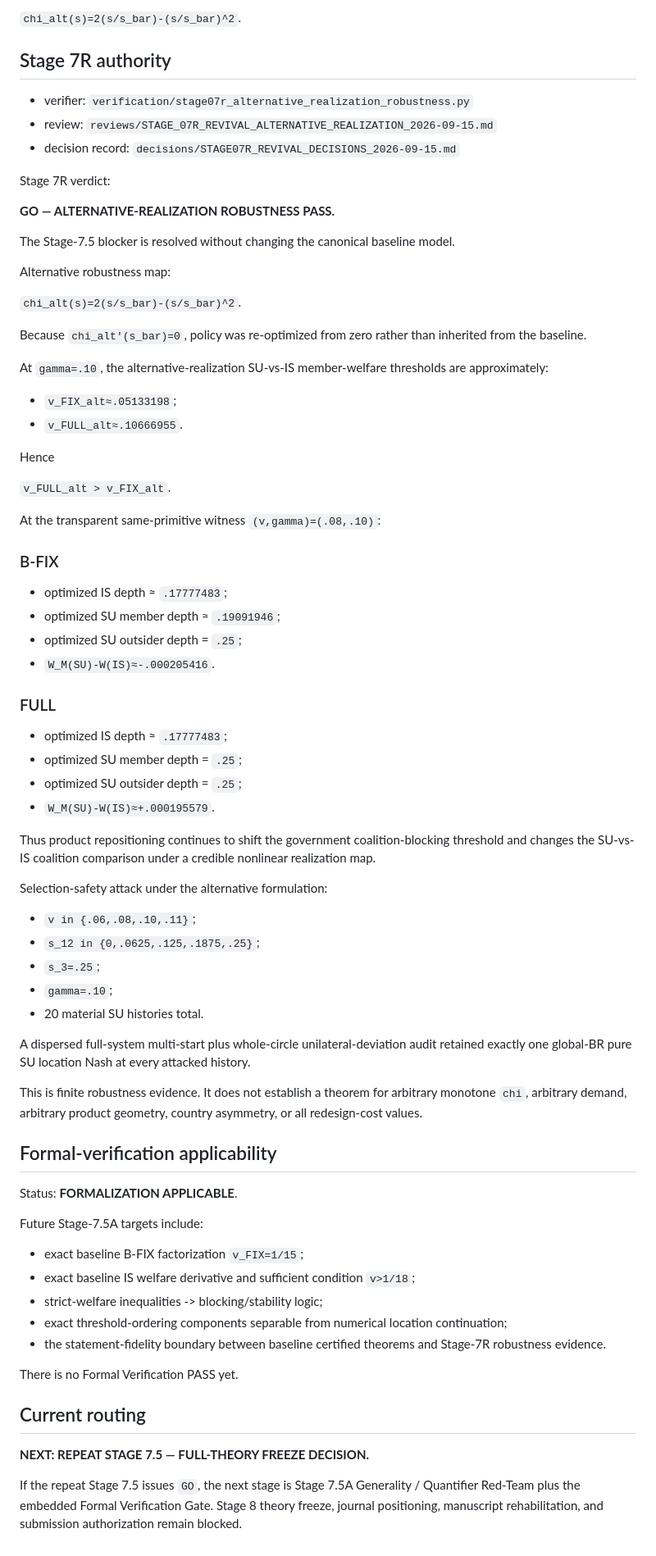
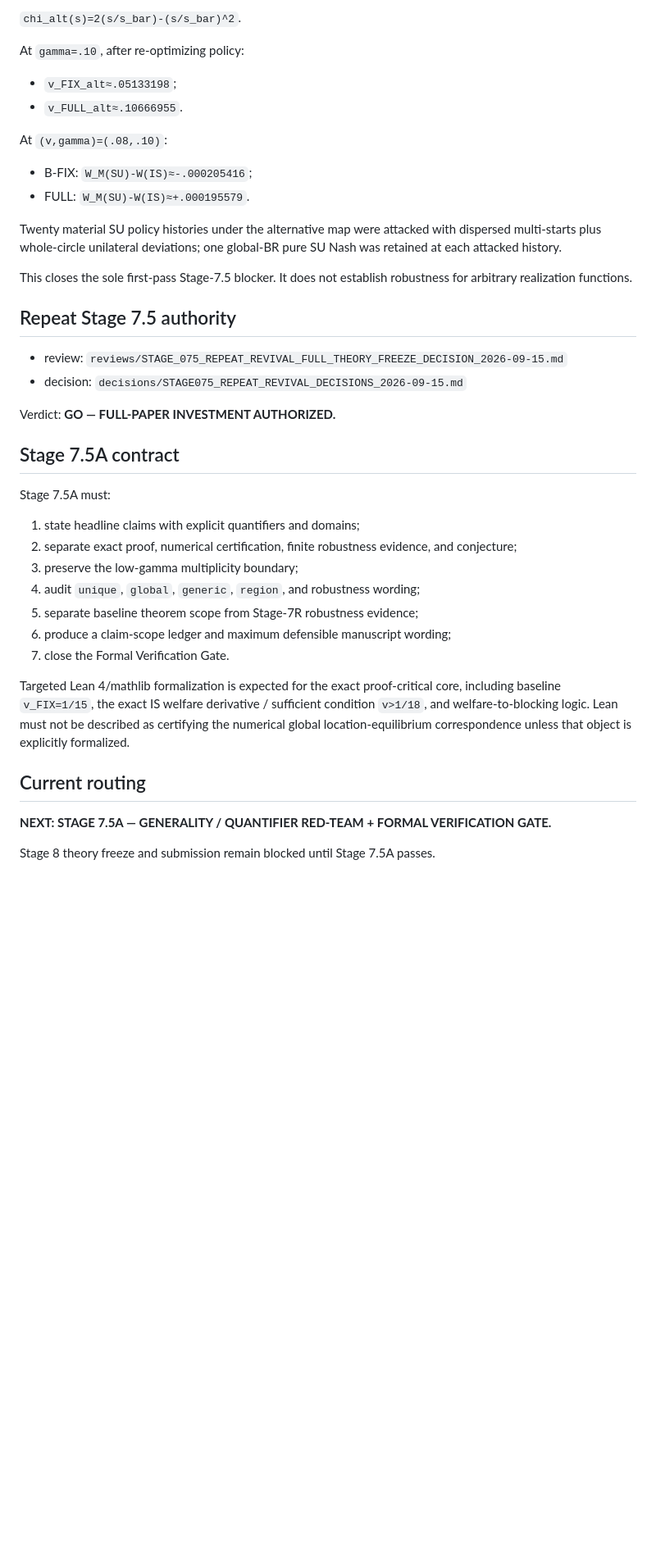
Before and after one commit to ryotamatsuki/endogenous-interoperability-standards-coalitions, a Markdown page: PROJECT_STATE.md, the part around one of its changes. Shown at 82% size. GitHub-like rendering; blank space fills up the shorter version.

Commit message:
Update project state after repeat Stage 7.5 GO

```diff
--- a/PROJECT_STATE.md
+++ b/PROJECT_STATE.md
@@ -126,79 +64,43 @@ Exactly one repair was authorized: replace only the linear realization map in a
 
 `chi_alt(s)=2(s/s_bar)-(s/s_bar)^2`.
 
-## Stage 7R authority
-
-- verifier: `verification/stage07r_alternative_realization_robustness.py`
-- review: `reviews/STAGE_07R_REVIVAL_ALTERNATIVE_REALIZATION_2026-09-15.md`
-- decision record: `decisions/STAGE07R_REVIVAL_DECISIONS_2026-09-15.md`
-
-Stage 7R verdict:
-
-**GO — ALTERNATIVE-REALIZATION ROBUSTNESS PASS.**
-
-The Stage-7.5 blocker is resolved without changing the canonical baseline model.
-
-Alternative robustness map:
-
-`chi_alt(s)=2(s/s_bar)-(s/s_bar)^2`.
-
-Because `chi_alt'(s_bar)=0`, policy was re-optimized from zero rather than inherited from the baseline.
-
-At `gamma=.10`, the alternative-realization SU-vs-IS member-welfare thresholds are approximately:
+At `gamma=.10`, after re-optimizing policy:
 
 - `v_FIX_alt≈.05133198`;
 - `v_FULL_alt≈.10666955`.
 
-Hence
+At `(v,gamma)=(.08,.10)`:
 
-`v_FULL_alt > v_FIX_alt`.
+- B-FIX: `W_M(SU)-W(IS)≈-.000205416`;
+- FULL: `W_M(SU)-W(IS)≈+.000195579`.
 
-At the transparent same-primitive witness `(v,gamma)=(.08,.10)`:
+Twenty material SU policy histories under the alternative map were attacked with dispersed multi-starts plus whole-circle unilateral deviations; one global-BR pure SU Nash was retained at each attacked history.
 
-### B-FIX
+This closes the sole first-pass Stage-7.5 blocker. It does not establish robustness for arbitrary realization functions.
 
-- optimized IS depth ≈ `.17777483`;
-- optimized SU member depth ≈ `.19091946`;
-- optimized SU outsider depth = `.25`;
-- `W_M(SU)-W(IS)≈-.000205416`.
+## Repeat Stage 7.5 authority
 
-### FULL
+- review: `reviews/STAGE_075_REPEAT_REVIVAL_FULL_THEORY_FREEZE_DECISION_2026-09-15.md`
+- decision: `decisions/STAGE075_REPEAT_REVIVAL_DECISIONS_2026-09-15.md`
 
-- optimized IS depth ≈ `.17777483`;
-- optimized SU member depth = `.25`;
-- optimized SU outsider depth = `.25`;
-- `W_M(SU)-W(IS)≈+.000195579`.
+Verdict: **GO — FULL-PAPER INVESTMENT AUTHORIZED.**
 
-Thus product repositioning continues to shift the government coalition-blocking threshold and changes the SU-vs-IS coalition comparison under a credible nonlinear realization map.
+## Stage 7.5A contract
 
-Selection-safety attack under the alternative formulation:
+Stage 7.5A must:
 
-- `v in {.06,.08,.10,.11}`;
-- `s_12 in {0,.0625,.125,.1875,.25}`;
-- `s_3=.25`;
-- `gamma=.10`;
-- 20 material SU histories total.
+1. state headline claims with explicit quantifiers and domains;
+2. separate exact proof, numerical certification, finite robustness evidence, and conjecture;
+3. preserve the low-gamma multiplicity boundary;
+4. audit `unique`, `global`, `generic`, `region`, and robustness wording;
+5. separate baseline theorem scope from Stage-7R robustness evidence;
+6. produce a claim-scope ledger and maximum defensible manuscript wording;
+7. close the Formal Verification Gate.
 
-A dispersed full-system multi-start plus whole-circle unilateral-deviation audit retained exactly one global-BR pure SU location Nash at every attacked history.
-
-This is finite robustness evidence. It does not establish a theorem for arbitrary monotone `chi`, arbitrary demand, arbitrary product geometry, country asymmetry, or all redesign-cost values.
-
-## Formal-verification applicability
-
-Status: **FORMALIZATION APPLICABLE**.
-
-Future Stage-7.5A targets include:
-
-- exact baseline B-FIX factorization `v_FIX=1/15`;
-- exact baseline IS welfare derivative and sufficient condition `v>1/18`;
-- strict-welfare inequalities -> blocking/stability logic;
-- exact threshold-ordering components separable from numerical location continuation;
-- the statement-fidelity boundary between baseline certified theorems and Stage-7R robustness evidence.
-
-There is no Formal Verification PASS yet.
+Targeted Lean 4/mathlib formalization is expected for the exact proof-critical core, including baseline `v_FIX=1/15`, the exact IS welfare derivative / sufficient condition `v>1/18`, and welfare-to-blocking logic. Lean must not be described as certifying the numerical global location-equilibrium correspondence unless that object is explicitly formalized.
 
 ## Current routing
 
-**NEXT: REPEAT STAGE 7.5 — FULL-THEORY FREEZE DECISION.**
+**NEXT: STAGE 7.5A — GENERALITY / QUANTIFIER RED-TEAM + FORMAL VERIFICATION GATE.**
 
-If the repeat Stage 7.5 issues `GO`, the next stage is Stage 7.5A Generality / Quantifier Red-Team plus the embedded Formal Verification Gate. Stage 8 theory freeze, journal positioning, manuscript rehabilitation, and submission authorization remain blocked.
+Stage 8 theory freeze and submission remain blocked until Stage 7.5A passes.
```
Also changed, not shown: other parts of PROJECT_STATE.md (+30 -92 lines).
